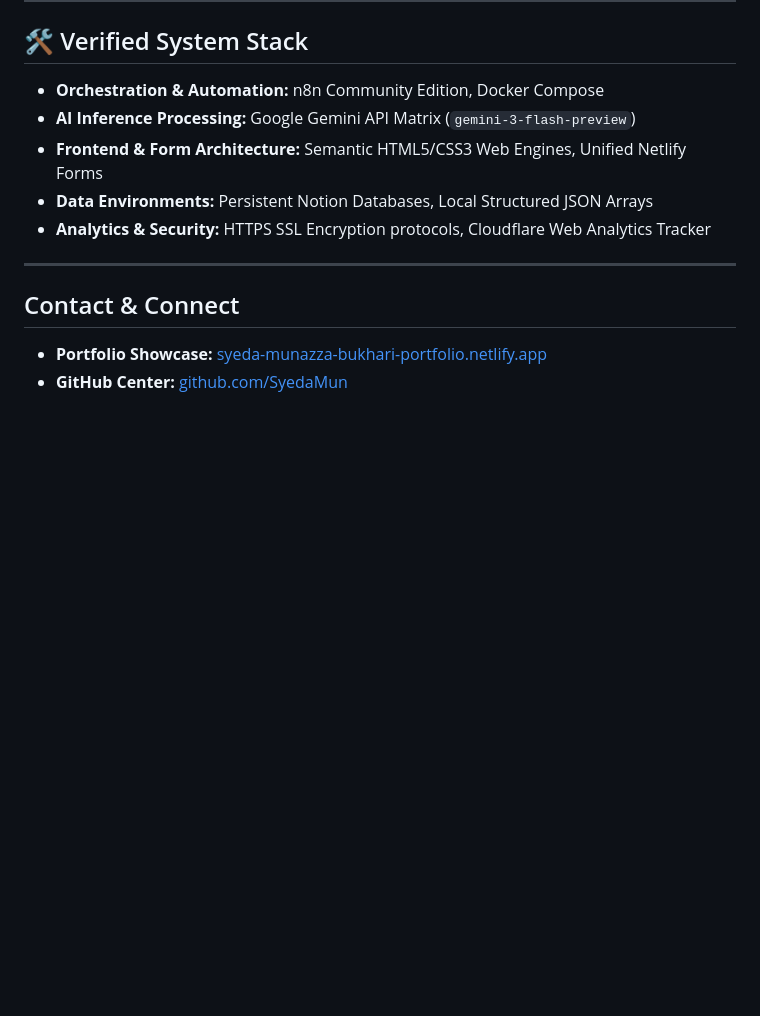
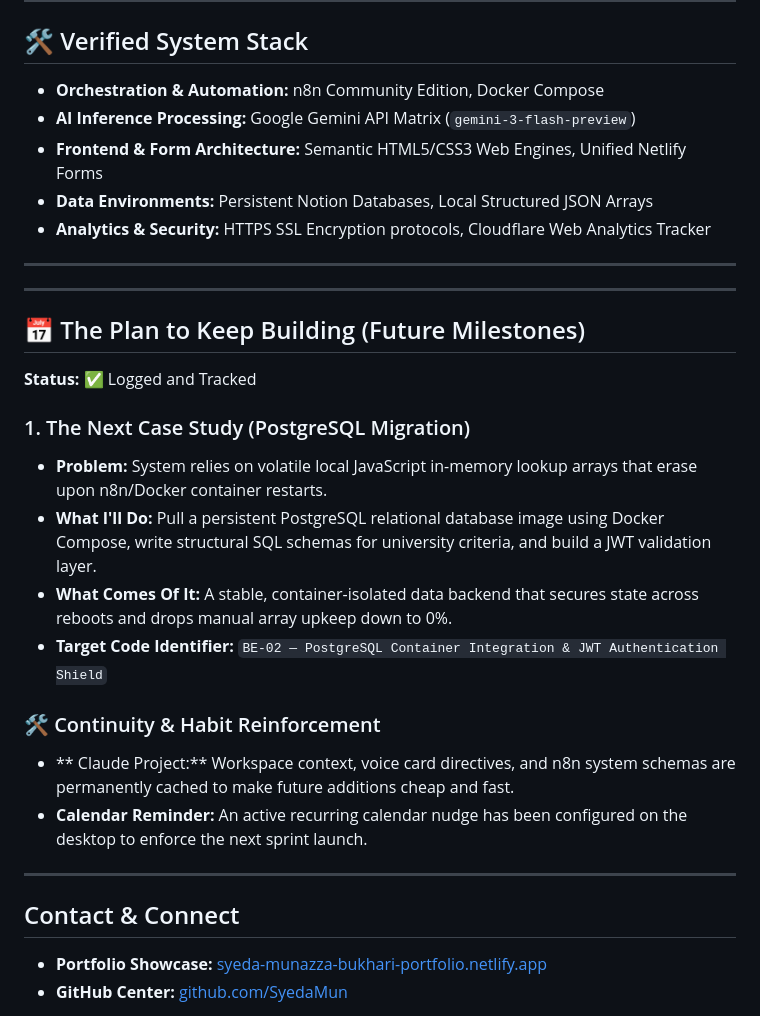
Before and after one commit to SyedaMun/-FlyRank-AI-Fluency-portfolio-, a Markdown page: README.md, the part around the change. Rendered like a GitHub page; blank space fills up the shorter version.

Commit message:
docs: append the plan to keep building roadmap to the master index

```diff
--- a/README.md
+++ b/README.md
@@ -93,6 +93,22 @@ This portfolio hub stands as the culmination of the 10-week curriculum tracks, p
 
 ---
 
+---
+
+## 📅 The Plan to Keep Building (Future Milestones)
+**Status:** ✅ Logged and Tracked
+
+### 1. The Next Case Study (PostgreSQL Migration)
+*   **Problem:** System relies on volatile local JavaScript in-memory lookup arrays that erase upon n8n/Docker container restarts.
+*   **What I'll Do:** Pull a persistent PostgreSQL relational database image using Docker Compose, write structural SQL schemas for university criteria, and build a JWT validation layer.
+*   **What Comes Of It:** A stable, container-isolated data backend that secures state across reboots and drops manual array upkeep down to 0%.
+*   **Target Code Identifier:** `BE-02 — PostgreSQL Container Integration & JWT Authentication Shield`
+
+### 🛠️ Continuity & Habit Reinforcement
+*   ** Claude Project:** Workspace context, voice card directives, and n8n system schemas are permanently cached to make future additions cheap and fast.
+*   **Calendar Reminder:** An active recurring calendar nudge has been configured on the desktop to enforce the next sprint launch.
+---
+
 ## Contact & Connect
 * **Portfolio Showcase:** [syeda-munazza-bukhari-portfolio.netlify.app](https://syeda-munazza-bukhari-portfolio.netlify.app/)
 * **GitHub Center:** [github.com/SyedaMun](https://github.com/SyedaMun)
```
